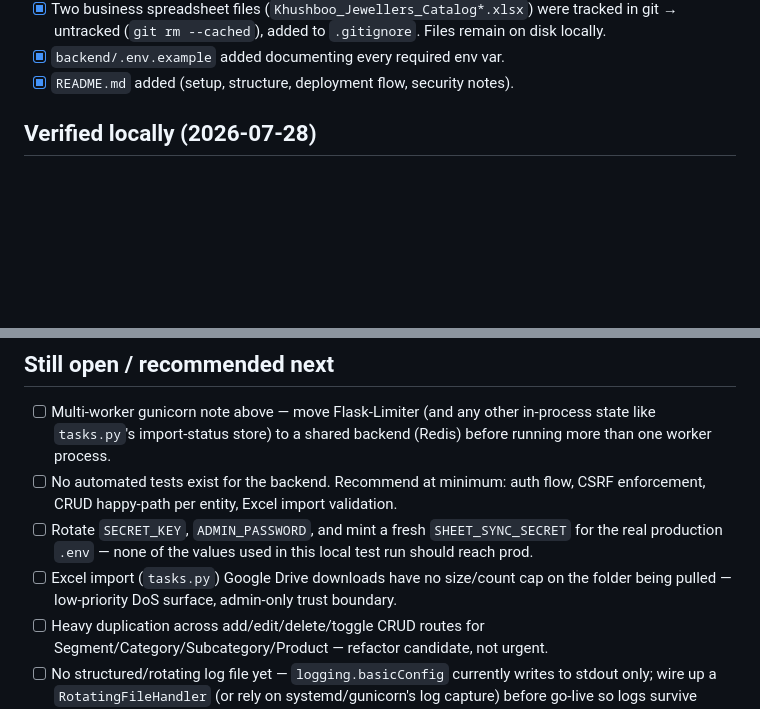
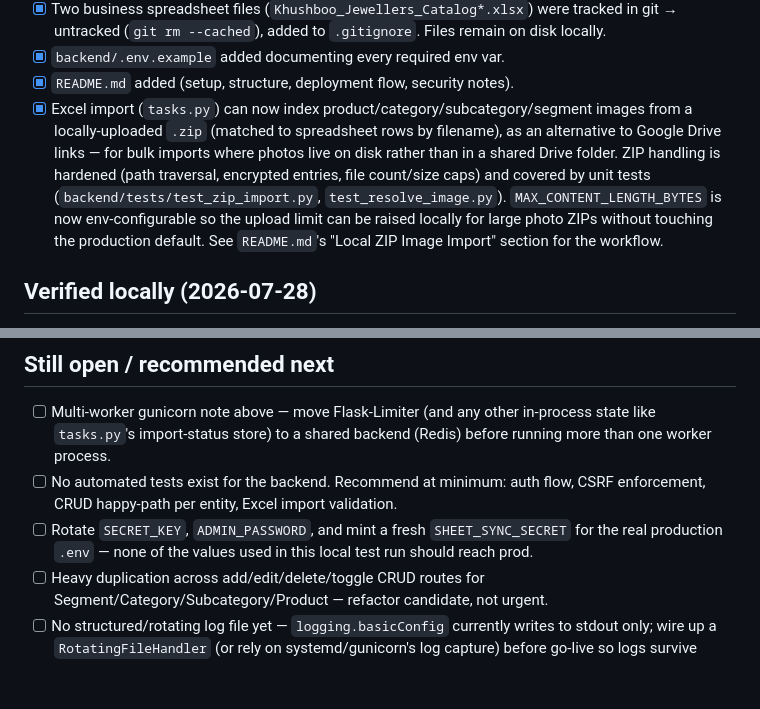
Before and after one commit to lightxLK/khushboo-jewellers, a Markdown page: TODO.md, 2 parts joined by grey strips. Rendered like a GitHub page; blank space fills up the shorter version.

```diff
--- a/TODO.md
+++ b/TODO.md
@@ -42,6 +42,14 @@ status going forward — update it as items are closed or new ones are found.
       untracked (`git rm --cached`), added to `.gitignore`. Files remain on disk locally.
 - [x] `backend/.env.example` added documenting every required env var.
 - [x] `README.md` added (setup, structure, deployment flow, security notes).
+- [x] Excel import (`tasks.py`) can now index product/category/subcategory/segment images from
+      a locally-uploaded `.zip` (matched to spreadsheet rows by filename), as an alternative to
+      Google Drive links — for bulk imports where photos live on disk rather than in a shared
+      Drive folder. ZIP handling is hardened (path traversal, encrypted entries, file
+      count/size caps) and covered by unit tests (`backend/tests/test_zip_import.py`,
+      `test_resolve_image.py`). `MAX_CONTENT_LENGTH_BYTES` is now env-configurable so the upload
+      limit can be raised locally for large photo ZIPs without touching the production default.
+      See `README.md`'s "Local ZIP Image Import" section for the workflow.
 
 ## Verified locally (2026-07-28)
 
@@ -78,8 +86,6 @@ status going forward — update it as items are closed or new ones are found.
       enforcement, CRUD happy-path per entity, Excel import validation.
 - [ ] Rotate `SECRET_KEY`, `ADMIN_PASSWORD`, and mint a fresh `SHEET_SYNC_SECRET` for the real
       production `.env` — none of the values used in this local test run should reach prod.
-- [ ] Excel import (`tasks.py`) Google Drive downloads have no size/count cap on the folder
-      being pulled — low-priority DoS surface, admin-only trust boundary.
 - [ ] Heavy duplication across add/edit/delete/toggle CRUD routes for
       Segment/Category/Subcategory/Product — refactor candidate, not urgent.
 - [ ] No structured/rotating log file yet — `logging.basicConfig` currently writes to stdout
```
Also changed, not shown: README.md (+52 -0 lines).
